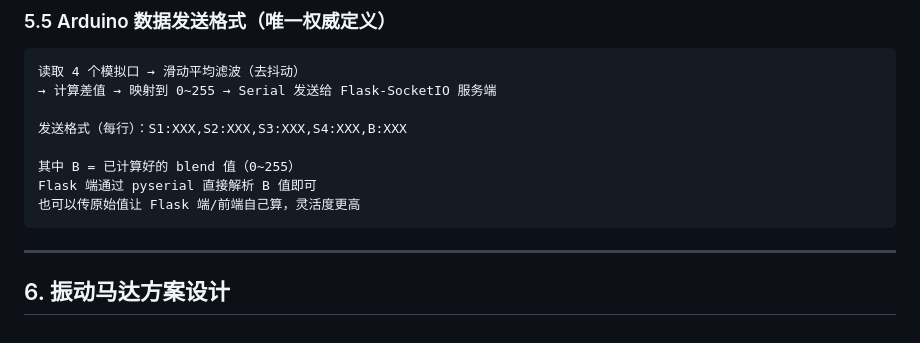
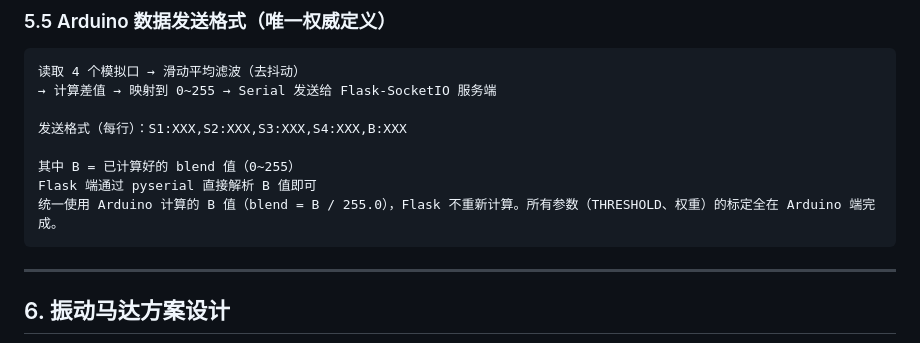
Before and after one commit to nairoinori-eng/raina-project, a Markdown page: 设计方案_①待机与准备.md, the part around the change. GitHub-like rendering.

````diff
--- a/设计方案_①待机与准备.md
+++ b/设计方案_①待机与准备.md
@@ -344,7 +344,7 @@ Arduino 更新运行时权重 → 后续 blend 计算使用新权重
 
 其中 B = 已计算好的 blend 值（0~255）
 Flask 端通过 pyserial 直接解析 B 值即可
-也可以传原始值让 Flask 端/前端自己算，灵活度更高
+统一使用 Arduino 计算的 B 值（blend = B / 255.0），Flask 不重新计算。所有参数（THRESHOLD、权重）的标定全在 Arduino 端完成。
 ```
 
 ---
````
Also changed, not shown: 完整技术实施方案.md (+2 -9 lines), 开发任务书.md (+1 -1 lines).
